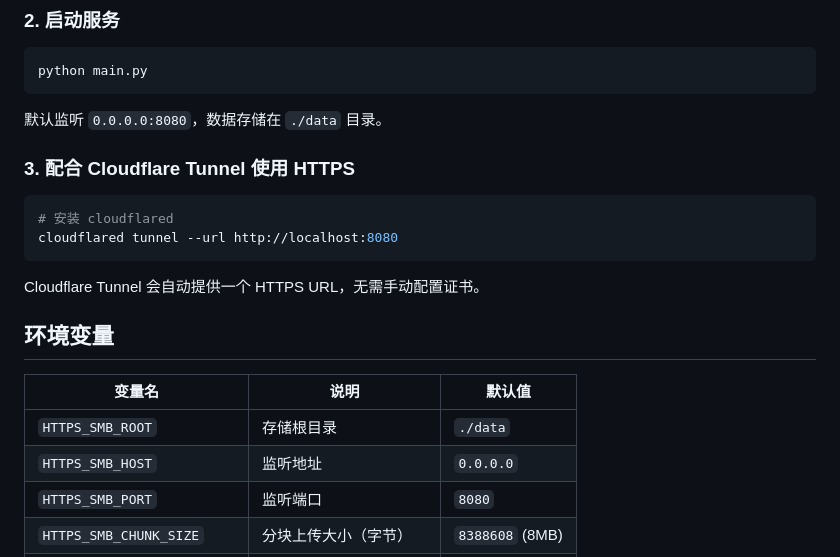
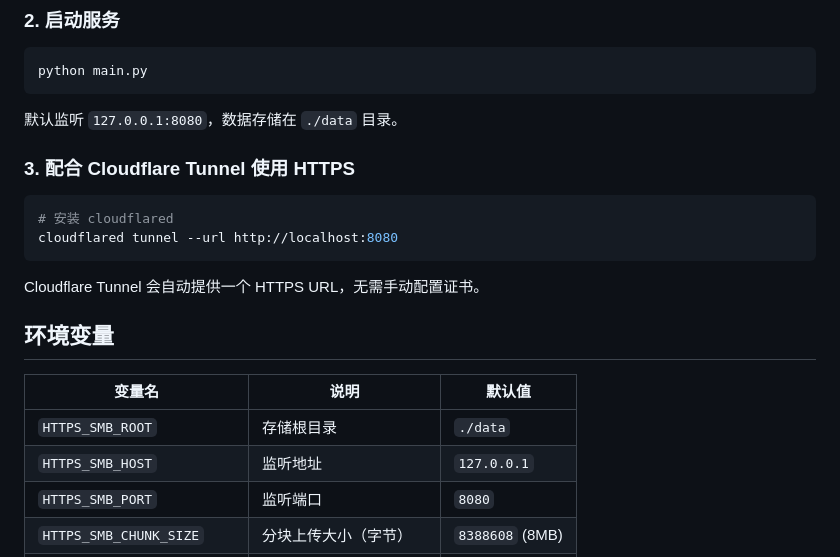
Before and after one commit to diaoyunxi/https-smb-server, a Markdown page: README.md, the part around the change. Drawn GitHub-style.

Commit message:
docs: README 默认监听地址更正为 127.0.0.1 与代码一致
README 文档声明 HTTPS_SMB_HOST 默认值为 0.0.0.0，
但 core/config.py 中实际默认为 127.0.0.1。

用户按文档部署时，期望服务监听所有接口(0.0.0.0)，
但实际只监听本地回环地址(127.0.0.1)，导致外部无法访问。

修复内容：
- 第32行：0.0.0.0:8080 → 127.0.0.1:8080
- 第48行环境变量表：HTTPS_SMB_HOST 默认值 0.0.0.0 → 127.0.0.1

````diff
--- a/README.md
+++ b/README.md
@@ -29,7 +29,7 @@ pip install -r requirements.txt
 python main.py
 ```
 
-默认监听 `0.0.0.0:8080`，数据存储在 `./data` 目录。
+默认监听 `127.0.0.1:8080`，数据存储在 `./data` 目录。
 
 ### 3. 配合 Cloudflare Tunnel 使用 HTTPS
 
@@ -45,7 +45,7 @@ Cloudflare Tunnel 会自动提供一个 HTTPS URL，无需手动配置证书。
 | 变量名 | 说明 | 默认值 |
 |--------|------|--------|
 | `HTTPS_SMB_ROOT` | 存储根目录 | `./data` |
-| `HTTPS_SMB_HOST` | 监听地址 | `0.0.0.0` |
+| `HTTPS_SMB_HOST` | 监听地址 | `127.0.0.1` |
 | `HTTPS_SMB_PORT` | 监听端口 | `8080` |
 | `HTTPS_SMB_CHUNK_SIZE` | 分块上传大小（字节） | `8388608` (8MB) |
 | `HTTPS_SMB_DOWNLOAD_CHUNK` | 下载流式块大小（字节） | `4194304` (4MB) |
````
